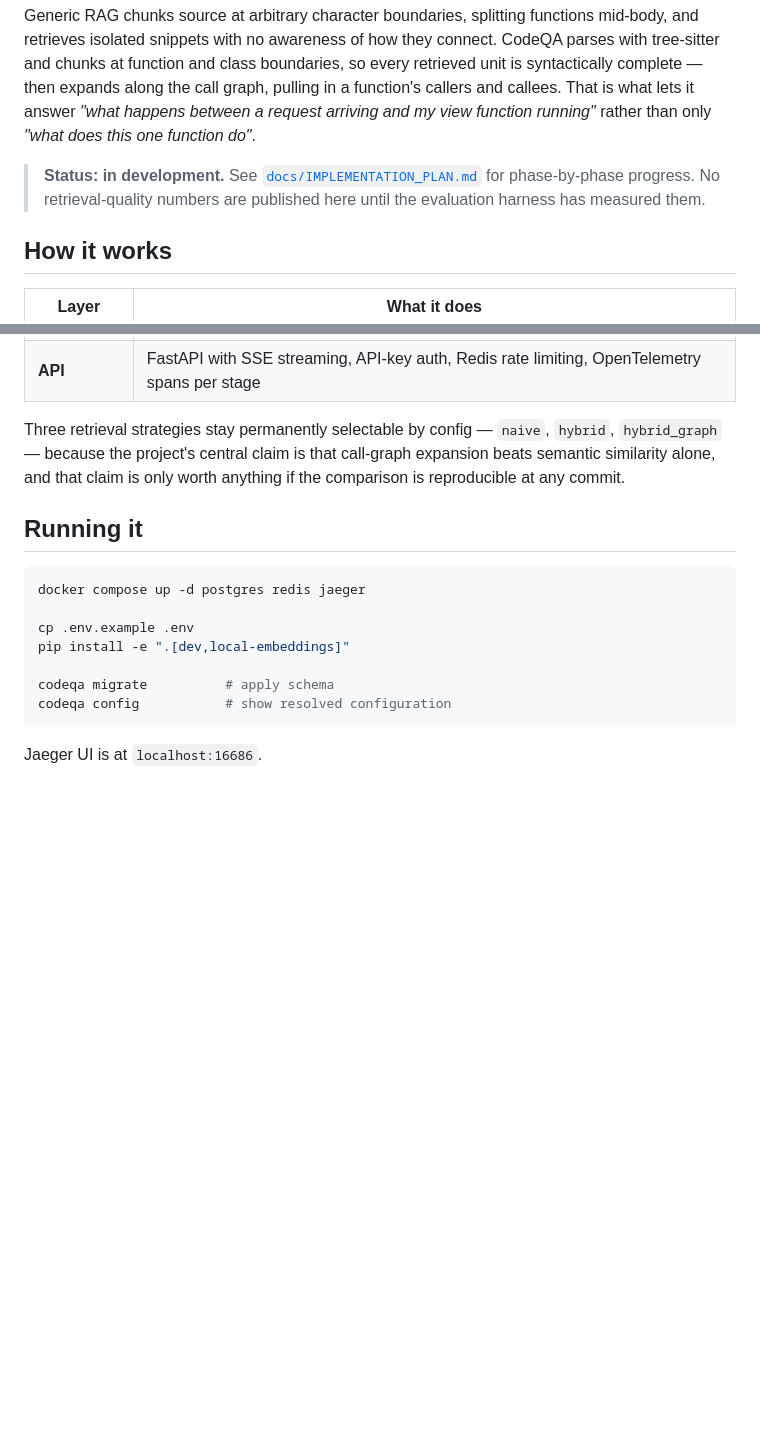
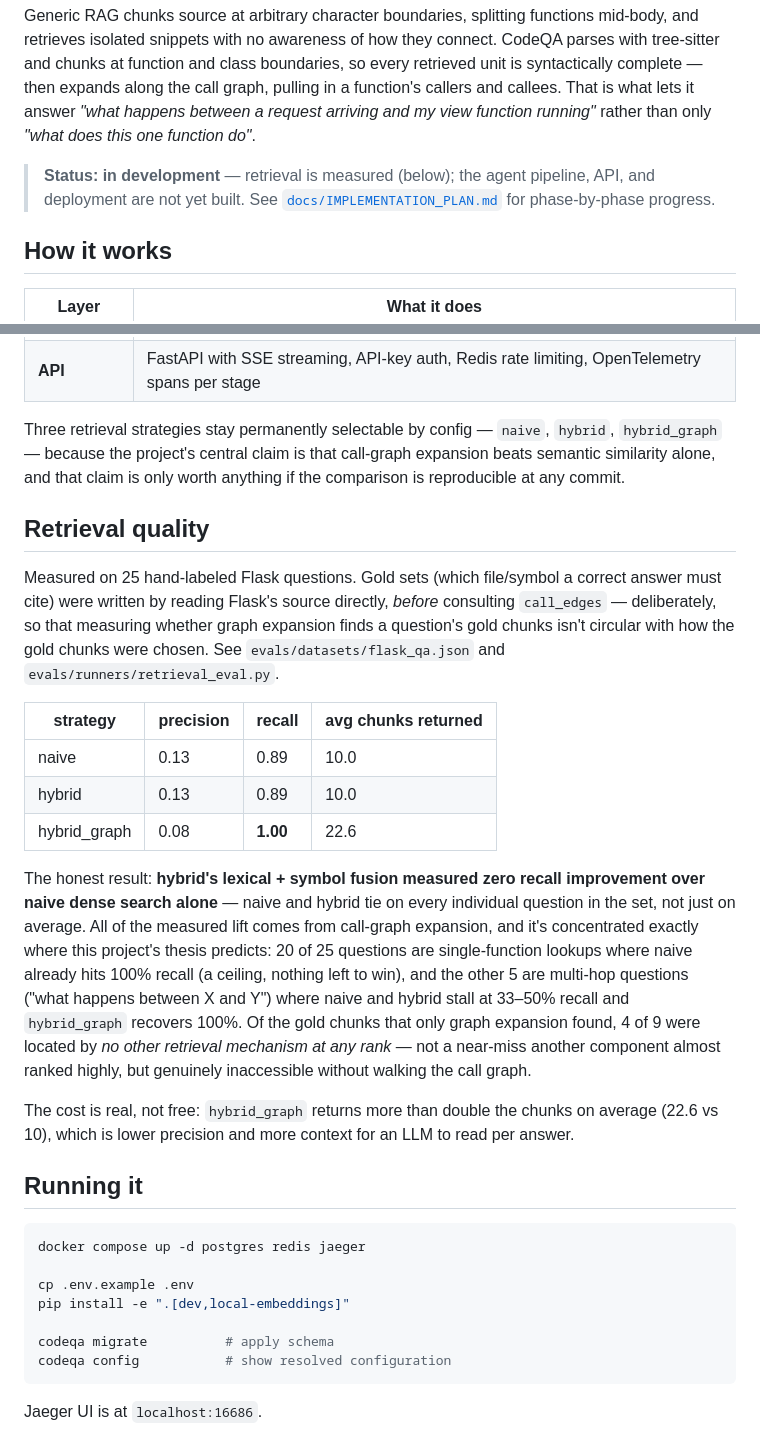
Before and after one commit to Prathamesh0421/codebase-qa, a Markdown page: README.md, 2 parts joined by grey strips. Drawn GitHub-style; blank space fills up the shorter version.

Commit message:
Publish retrieval eval results

```diff
--- a/README.md
+++ b/README.md
@@ -10,9 +10,10 @@ graph, pulling in a function's callers and callees. That is what lets it answer
 *"what happens between a request arriving and my view function running"* rather
 than only *"what does this one function do"*.
 
-> **Status: in development.** See [`docs/IMPLEMENTATION_PLAN.md`](docs/IMPLEMENTATION_PLAN.md)
-> for phase-by-phase progress. No retrieval-quality numbers are published here
-> until the evaluation harness has measured them.
+> **Status: in development** — retrieval is measured (below); the agent
+> pipeline, API, and deployment are not yet built. See
+> [`docs/IMPLEMENTATION_PLAN.md`](docs/IMPLEMENTATION_PLAN.md) for
+> phase-by-phase progress.
 
 ## How it works
 
@@ -27,6 +28,38 @@ Three retrieval strategies stay permanently selectable by config — `naive`,
 `hybrid`, `hybrid_graph` — because the project's central claim is that
 call-graph expansion beats semantic similarity alone, and that claim is only
 worth anything if the comparison is reproducible at any commit.
+
+## Retrieval quality
+
+Measured on 25 hand-labeled Flask questions. Gold sets (which file/symbol a
+correct answer must cite) were written by reading Flask's source directly,
+*before* consulting `call_edges` — deliberately, so that measuring whether
+graph expansion finds a question's gold chunks isn't circular with how the
+gold chunks were chosen. See `evals/datasets/flask_qa.json` and
+`evals/runners/retrieval_eval.py`.
+
+| strategy | precision | recall | avg chunks returned |
+|---|---|---|---|
+| naive | 0.13 | 0.89 | 10.0 |
+| hybrid | 0.13 | 0.89 | 10.0 |
+| hybrid_graph | 0.08 | **1.00** | 22.6 |
+
+The honest result: **hybrid's lexical + symbol fusion measured zero recall
+improvement over naive dense search alone** — naive and hybrid tie on every
+individual question in the set, not just on average. All of the measured
+lift comes from call-graph expansion, and it's concentrated exactly where
+this project's thesis predicts: 20 of 25 questions are single-function
+lookups where naive already hits 100% recall (a ceiling, nothing left to
+win), and the other 5 are multi-hop questions ("what happens between X and
+Y") where naive and hybrid stall at 33–50% recall and `hybrid_graph` recovers
+100%. Of the gold chunks that only graph expansion found, 4 of 9 were located
+by *no other retrieval mechanism at any rank* — not a near-miss another
+component almost ranked highly, but genuinely inaccessible without walking
+the call graph.
+
+The cost is real, not free: `hybrid_graph` returns more than double the
+chunks on average (22.6 vs 10), which is lower precision and more context
+for an LLM to read per answer.
 
 ## Running it
 
```
